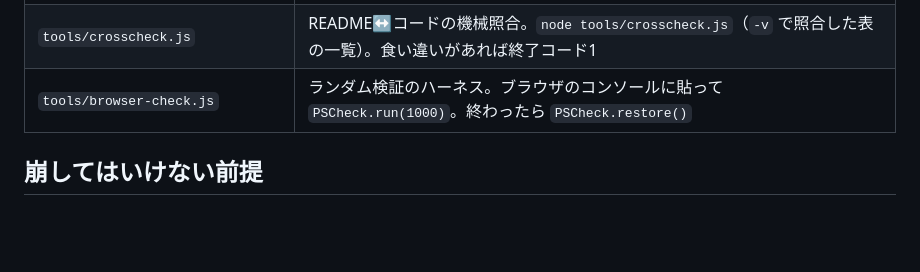
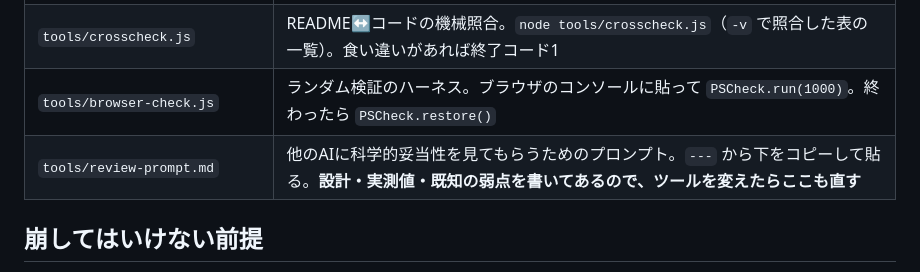
Before and after one commit to achaboo/protein-sync, a Markdown page: CLAUDE.md, the part around the change. Drawn GitHub-style; blank space fills up the shorter version.

```diff
--- a/CLAUDE.md
+++ b/CLAUDE.md
@@ -13,6 +13,7 @@
 | `apple-touch-icon.png` / `favicon-192.png` | アイコン |
 | `tools/crosscheck.js` | README↔コードの機械照合。`node tools/crosscheck.js`（`-v` で照合した表の一覧）。食い違いがあれば終了コード1 |
 | `tools/browser-check.js` | ランダム検証のハーネス。ブラウザのコンソールに貼って `PSCheck.run(1000)`。終わったら `PSCheck.restore()` |
+| `tools/review-prompt.md` | 他のAIに科学的妥当性を見てもらうためのプロンプト。`---` から下をコピーして貼る。**設計・実測値・既知の弱点を書いてあるので、ツールを変えたらここも直す** |
 
 ## 崩してはいけない前提
 
```
Also changed, not shown: tools/review-prompt.md (added, +197 -0 lines).
